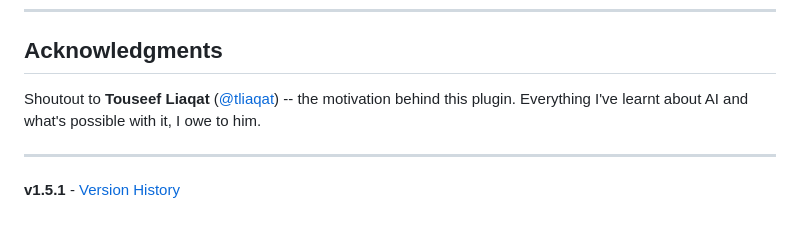
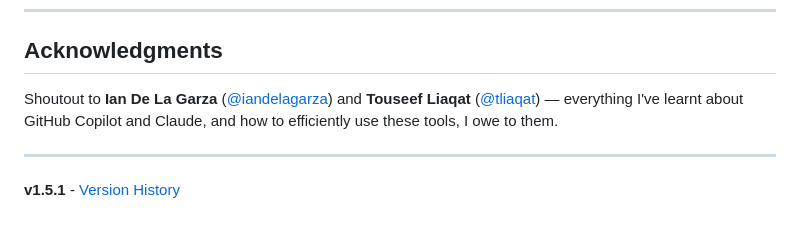
Before and after one commit to shreyasssk/foundry, a Markdown page: README.md, the part around the change. Drawn GitHub-style.

Commit message:
docs: update acknowledgments  add Ian De La Garza, clarify learning scope
Co-authored-by: Copilot <223556219+Copilot@users.noreply.github.com>

```diff
--- a/README.md
+++ b/README.md
@@ -252,7 +252,7 @@ Want to go deeper? The [Foundry Wiki](https://github.com/odsp-microsoft/foundry/
 
 ## Acknowledgments
 
-Shoutout to **Touseef Liaqat** ([@tliaqat](https://github.com/tliaqat)) -- the motivation behind this plugin. Everything I've learnt about AI and what's possible with it, I owe to him.
+Shoutout to **Ian De La Garza** ([@iandelagarza](https://github.com/iandelagarza)) and **Touseef Liaqat** ([@tliaqat](https://github.com/tliaqat)) — everything I've learnt about GitHub Copilot and Claude, and how to efficiently use these tools, I owe to them.
 
 ---
 
```
